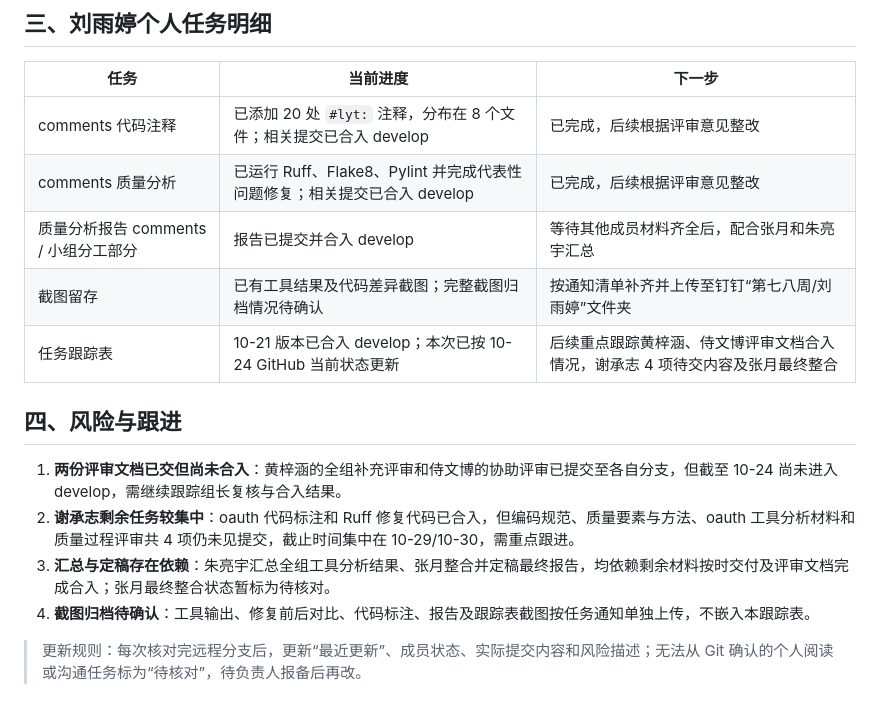
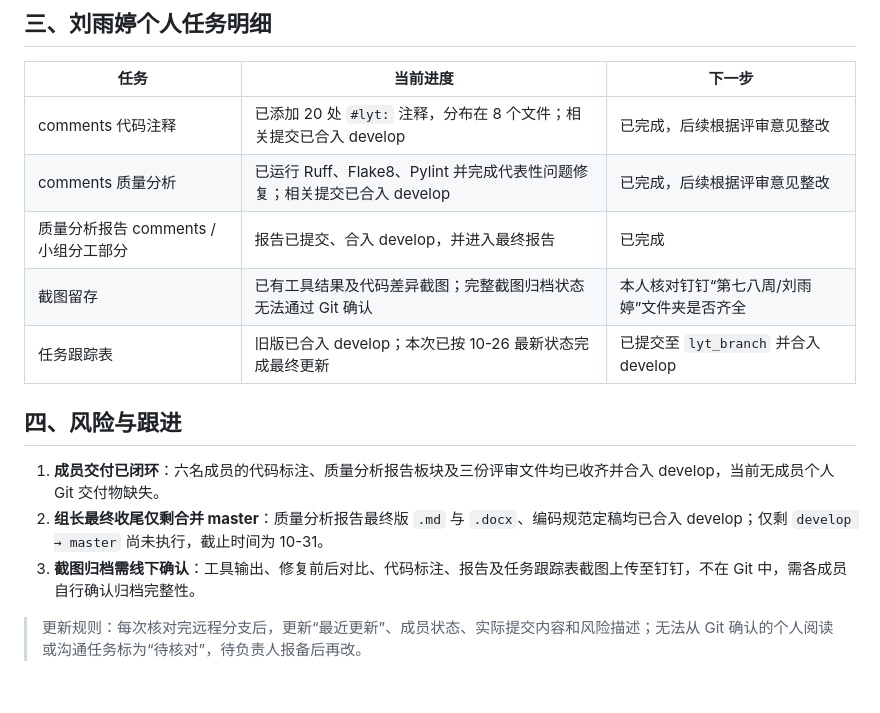
Before and after one commit to zy0527zy/django-blog, a Markdown page: doc/第七八周/第七八周任务跟踪表-刘雨婷.md, the part around one of its changes. GitHub-like rendering.

```diff
--- a/doc/第七八周/第七八周任务跟踪表-刘雨婷.md
+++ b/doc/第七八周/第七八周任务跟踪表-刘雨婷.md
@@ -35,15 +37,14 @@
 |---|---|---|
 | comments 代码注释 | 已添加 20 处 `#lyt:` 注释，分布在 8 个文件；相关提交已合入 develop | 已完成，后续根据评审意见整改 |
 | comments 质量分析 | 已运行 Ruff、Flake8、Pylint 并完成代表性问题修复；相关提交已合入 develop | 已完成，后续根据评审意见整改 |
-| 质量分析报告 comments / 小组分工部分 | 报告已提交并合入 develop | 等待其他成员材料齐全后，配合张月和朱亮宇汇总 |
-| 截图留存 | 已有工具结果及代码差异截图；完整截图归档情况待确认 | 按通知清单补齐并上传至钉钉“第七八周/刘雨婷”文件夹 |
-| 任务跟踪表 | 10-21 版本已合入 develop；本次已按 10-24 GitHub 当前状态更新 | 后续重点跟踪黄梓涵、侍文博评审文档合入情况，谢承志 4 项待交内容及张月最终整合 |
+| 质量分析报告 comments / 小组分工部分 | 报告已提交、合入 develop，并进入最终报告 | 已完成 |
+| 截图留存 | 已有工具结果及代码差异截图；完整截图归档状态无法通过 Git 确认 | 本人核对钉钉“第七八周/刘雨婷”文件夹是否齐全 |
+| 任务跟踪表 | 旧版已合入 develop；本次已按 10-26 最新状态完成最终更新 | 已提交至 `lyt_branch` 并合入 develop |
 
 ## 四、风险与跟进
 
-1. **两份评审文档已交但尚未合入**：黄梓涵的全组补充评审和侍文博的协助评审已提交至各自分支，但截至 10-24 尚未进入 develop，需继续跟踪组长复核与合入结果。
-2. **谢承志剩余任务较集中**：oauth 代码标注和 Ruff 修复代码已合入，但编码规范、质量要素与方法、oauth 工具分析材料和质量过程评审共 4 项仍未见提交，截止时间集中在 10-29/10-30，需重点跟进。
-3. **汇总与定稿存在依赖**：朱亮宇汇总全组工具分析结果、张月整合并定稿最终报告，均依赖剩余材料按时交付及评审文档完成合入；张月最终整合状态暂标为待核对。
-4. **截图归档待确认**：工具输出、修复前后对比、代码标注、报告及跟踪表截图按任务通知单独上传，不嵌入本跟踪表。
+1. **成员交付已闭环**：六名成员的代码标注、质量分析报告板块及三份评审文件均已收齐并合入 develop，当前无成员个人 Git 交付物缺失。
+2. **组长最终收尾仅剩合并 master**：质量分析报告最终版 `.md` 与 `.docx`、编码规范定稿均已合入 develop；仅剩 `develop → master` 尚未执行，截止时间为 10-31。
+3. **截图归档需线下确认**：工具输出、修复前后对比、代码标注、报告及任务跟踪表截图上传至钉钉，不在 Git 中，需各成员自行确认归档完整性。
 
 > 更新规则：每次核对完远程分支后，更新“最近更新”、成员状态、实际提交内容和风险描述；无法从 Git 确认的个人阅读或沟通任务标为“待核对”，待负责人报备后再改。
```
Also changed, not shown: other parts of doc/第七八周/第七八周任务跟踪表-刘雨婷.md (+17 -15 lines).
